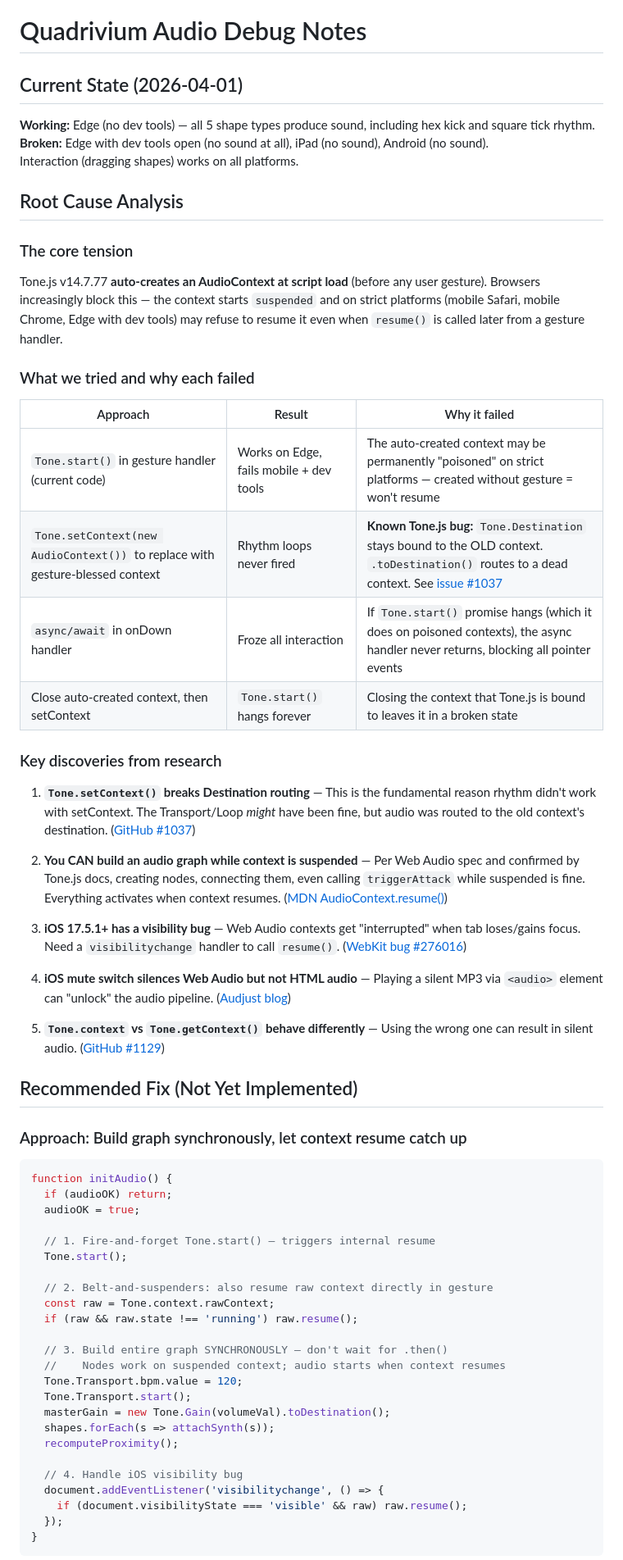
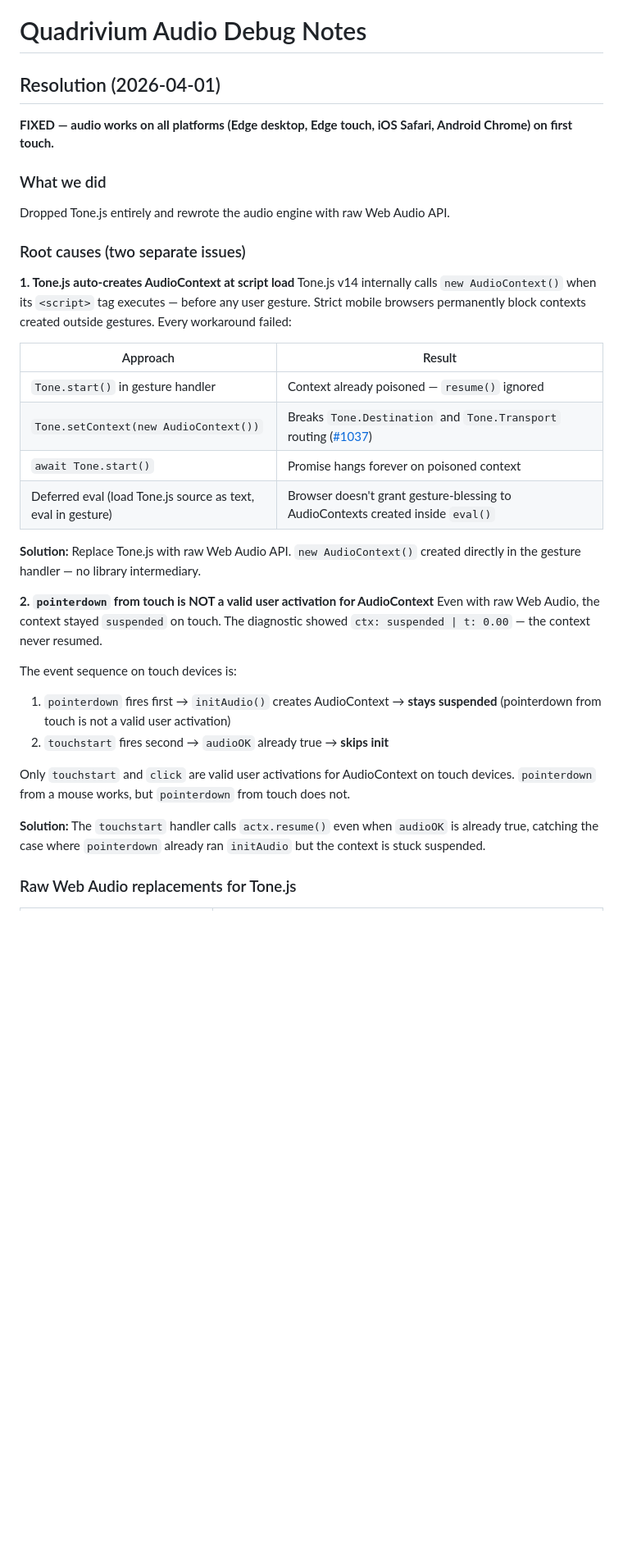
Before and after one commit to rmauceri/quadrivium, a Markdown page: audio-debug-notes.md, the part around one of its changes. Shown at 82% size. GitHub-like rendering; blank space fills up the shorter version.

Commit message:
Update audio-debug-notes with resolution and findings
Documents the two root causes (Tone.js auto-context + pointerdown
not being a valid user activation on touch) and the raw Web Audio
solution. Removes obsolete recommended fix and nuclear option sections.

Co-authored-by: Copilot <223556219+Copilot@users.noreply.github.com>

````diff
--- a/audio-debug-notes.md
+++ b/audio-debug-notes.md
@@ -1,65 +1,36 @@
 # Quadrivium Audio Debug Notes
 
-## Current State (2026-04-01)
+## Resolution (2026-04-01)
 
-**Working:** Edge (no dev tools) — all 5 shape types produce sound, including hex kick and square tick rhythm.
-**Broken:** Edge with dev tools open (no sound at all), iPad (no sound), Android (no sound).
-Interaction (dragging shapes) works on all platforms.
+**FIXED — audio works on all platforms (Edge desktop, Edge touch, iOS Safari, Android Chrome) on first touch.**
 
-## Root Cause Analysis
+### What we did
+Dropped Tone.js entirely and rewrote the audio engine with raw Web Audio API.
 
-### The core tension
-Tone.js v14.7.77 **auto-creates an AudioContext at script load** (before any user gesture). Browsers increasingly block this — the context starts `suspended` and on strict platforms (mobile Safari, mobile Chrome, Edge with dev tools) may refuse to resume it even when `resume()` is called later from a gesture handler.
+### Root causes (two separate issues)
 
-### What we tried and why each failed
+**1. Tone.js auto-creates AudioContext at script load**
+Tone.js v14 internally calls `new AudioContext()` when its `<script>` tag executes — before any user gesture. Strict mobile browsers permanently block contexts created outside gestures. Every workaround failed:
 
-| Approach | Result | Why it failed |
-|----------|--------|---------------|
-| `Tone.start()` in gesture handler (current code) | Works on Edge, fails mobile + dev tools | The auto-created context may be permanently "poisoned" on strict platforms — created without gesture = won't resume |
-| `Tone.setContext(new AudioContext())` to replace with gesture-blessed context | Rhythm loops never fired | **Known Tone.js bug:** `Tone.Destination` stays bound to the OLD context. `.toDestination()` routes to a dead context. See [issue #1037](https://github.com/Tonejs/Tone.js/issues/1037) |
-| `async/await` in onDown handler | Froze all interaction | If `Tone.start()` promise hangs (which it does on poisoned contexts), the async handler never returns, blocking all pointer events |
-| Close auto-created context, then setContext | `Tone.start()` hangs forever | Closing the context that Tone.js is bound to leaves it in a broken state |
+| Approach | Result |
+|---|---|
+| `Tone.start()` in gesture handler | Context already poisoned — `resume()` ignored |
+| `Tone.setContext(new AudioContext())` | Breaks `Tone.Destination` and `Tone.Transport` routing ([#1037](https://github.com/Tonejs/Tone.js/issues/1037)) |
+| `await Tone.start()` | Promise hangs forever on poisoned context |
+| Deferred eval (load Tone.js source as text, eval in gesture) | Browser doesn't grant gesture-blessing to AudioContexts created inside `eval()` |
 
-### Key discoveries from research
+**Solution:** Replace Tone.js with raw Web Audio API. `new AudioContext()` created directly in the gesture handler — no library intermediary.
 
-1. **`Tone.setContext()` breaks Destination routing** — This is the fundamental reason rhythm didn't work with setContext. The Transport/Loop *might* have been fine, but audio was routed to the old context's destination. ([GitHub #1037](https://github.com/Tonejs/Tone.js/issues/1037))
+**2. `pointerdown` from touch is NOT a valid user activation for AudioContext**
+Even with raw Web Audio, the context stayed `suspended` on touch. The diagnostic showed `ctx: suspended | t: 0.00` — the context never resumed.
 
-2. **You CAN build an audio graph while context is suspended** — Per Web Audio spec and confirmed by Tone.js docs, creating nodes, connecting them, even calling `triggerAttack` while suspended is fine. Everything activates when context resumes. ([MDN AudioContext.resume()](https://developer.mozilla.org/en-US/docs/Web/API/AudioContext/resume))
+The event sequence on touch devices is:
+1. `pointerdown` fires first → `initAudio()` creates AudioContext → **stays suspended** (pointerdown from touch is not a valid user activation)
+2. `touchstart` fires second → `audioOK` already true → **skips init**
 
-3. **iOS 17.5.1+ has a visibility bug** — Web Audio contexts get "interrupted" when tab loses/gains focus. Need a `visibilitychange` handler to call `resume()`. ([WebKit bug #276016](https://bugs.webkit.org/show_bug.cgi?id=276016))
+Only `touchstart` and `click` are valid user activations for AudioContext on touch devices. `pointerdown` from a mouse works, but `pointerdown` from touch does not.
 
-4. **iOS mute switch silences Web Audio but not HTML audio** — Playing a silent MP3 via `<audio>` element can "unlock" the audio pipeline. ([Audjust blog](https://www.audjust.com/blog/unmute-web-audio-on-ios))
+**Solution:** The `touchstart` handler calls `actx.resume()` even when `audioOK` is already true, catching the case where `pointerdown` already ran `initAudio` but the context is stuck suspended.
 
-5. **`Tone.context` vs `Tone.getContext()` behave differently** — Using the wrong one can result in silent audio. ([GitHub #1129](https://github.com/Tonejs/Tone.js/issues/1129))
+### Raw Web Audio replacements for Tone.js
 
-## Recommended Fix (Not Yet Implemented)
-
-### Approach: Build graph synchronously, let context resume catch up
-
-```js
-function initAudio() {
-  if (audioOK) return;
-  audioOK = true;
-
-  // 1. Fire-and-forget Tone.start() — triggers internal resume
-  Tone.start();
-
-  // 2. Belt-and-suspenders: also resume raw context directly in gesture
-  const raw = Tone.context.rawContext;
-  if (raw && raw.state !== 'running') raw.resume();
-
-  // 3. Build entire graph SYNCHRONOUSLY — don't wait for .then()
-  //    Nodes work on suspended context; audio starts when context resumes
-  Tone.Transport.bpm.value = 120;
-  Tone.Transport.start();
-  masterGain = new Tone.Gain(volumeVal).toDestination();
-  shapes.forEach(s => attachSynth(s));
-  recomputeProximity();
-
-  // 4. Handle iOS visibility bug
-  document.addEventListener('visibilitychange', () => {
-    if (document.visibilityState === 'visible' && raw) raw.resume();
-  });
-}
-```
-
````
Also changed, not shown: other parts of audio-debug-notes.md (+12 -22 lines).
